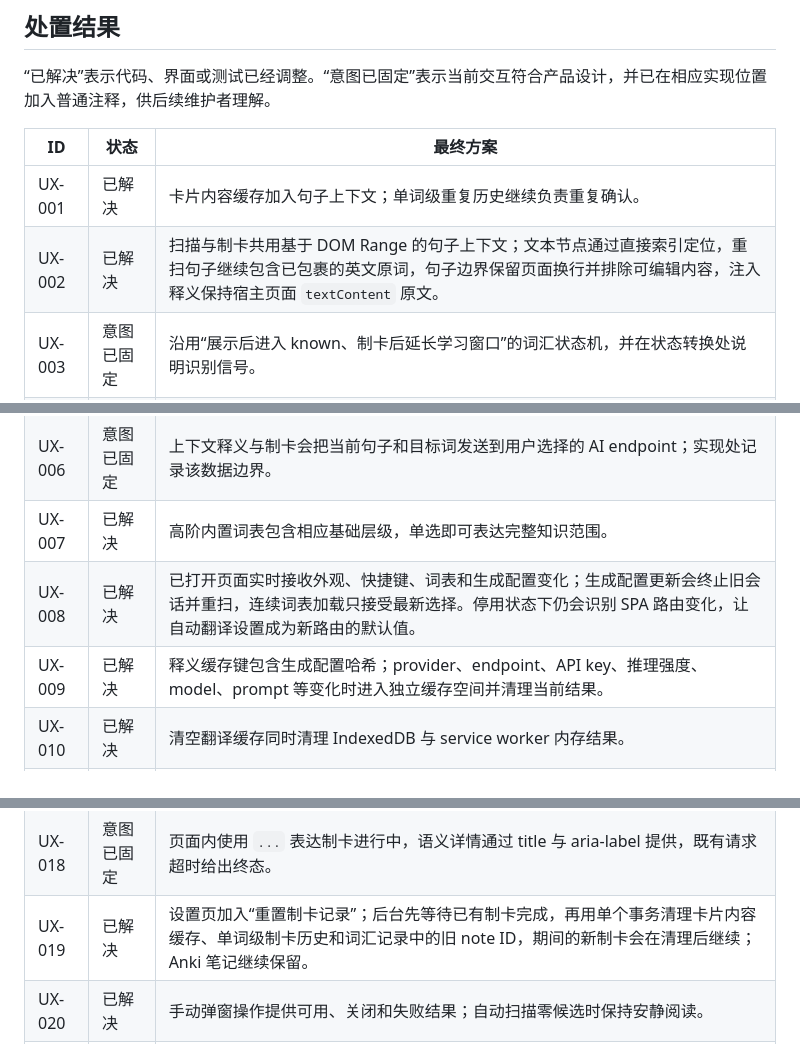
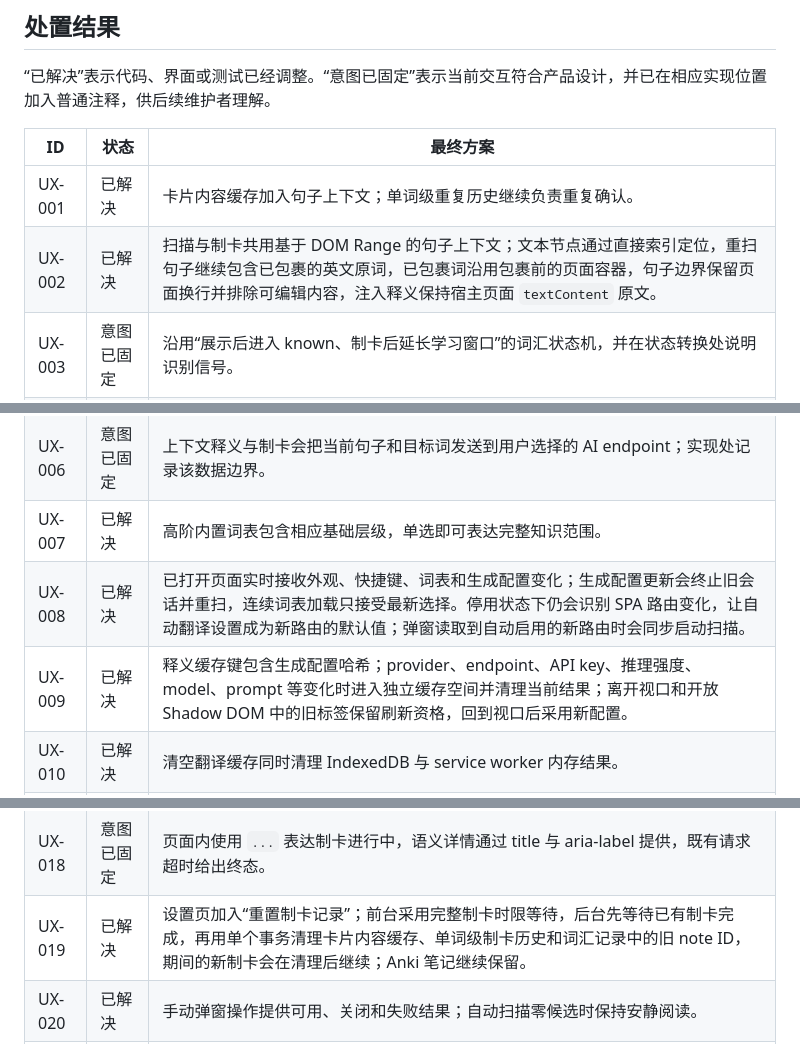
Before and after one commit to JiaJunDeng5930/glossa, a Markdown page: docs/ux-audit.md, 3 parts joined by grey strips. Drawn GitHub-style.

Commit message:
docs(ux): record async boundary safeguards

```diff
--- a/docs/ux-audit.md
+++ b/docs/ux-audit.md
@@ -27,14 +27,14 @@ Glossa 通过紧凑、直接、可预测的交互引导用户。页面内只显
 | ID | 状态 | 最终方案 |
 | --- | --- | --- |
 | UX-001 | 已解决 | 卡片内容缓存加入句子上下文；单词级重复历史继续负责重复确认。 |
-| UX-002 | 已解决 | 扫描与制卡共用基于 DOM Range 的句子上下文；文本节点通过直接索引定位，重扫句子继续包含已包裹的英文原词，句子边界保留页面换行并排除可编辑内容，注入释义保持宿主页面 `textContent` 原文。 |
+| UX-002 | 已解决 | 扫描与制卡共用基于 DOM Range 的句子上下文；文本节点通过直接索引定位，重扫句子继续包含已包裹的英文原词，已包裹词沿用包裹前的页面容器，句子边界保留页面换行并排除可编辑内容，注入释义保持宿主页面 `textContent` 原文。 |
 | UX-003 | 意图已固定 | 沿用“展示后进入 known、制卡后延长学习窗口”的词汇状态机，并在状态转换处说明识别信号。 |
 | UX-004 | 已解决 | 首次设置通过真实 AI 连接测试后进入完成状态；保存验证过的配置时锁定当前控件；Anki 作为独立可选步骤提供明确跳过动作。 |
 | UX-005 | 已解决 | 引导加入返回按钮、逐步保存和设置页重开入口。 |
 | UX-006 | 意图已固定 | 上下文释义与制卡会把当前句子和目标词发送到用户选择的 AI endpoint；实现处记录该数据边界。 |
 | UX-007 | 已解决 | 高阶内置词表包含相应基础层级，单选即可表达完整知识范围。 |
-| UX-008 | 已解决 | 已打开页面实时接收外观、快捷键、词表和生成配置变化；生成配置更新会终止旧会话并重扫，连续词表加载只接受最新选择。停用状态下仍会识别 SPA 路由变化，让自动翻译设置成为新路由的默认值。 |
-| UX-009 | 已解决 | 释义缓存键包含生成配置哈希；provider、endpoint、API key、推理强度、model、prompt 等变化时进入独立缓存空间并清理当前结果。 |
+| UX-008 | 已解决 | 已打开页面实时接收外观、快捷键、词表和生成配置变化；生成配置更新会终止旧会话并重扫，连续词表加载只接受最新选择。停用状态下仍会识别 SPA 路由变化，让自动翻译设置成为新路由的默认值；弹窗读取到自动启用的新路由时会同步启动扫描。 |
+| UX-009 | 已解决 | 释义缓存键包含生成配置哈希；provider、endpoint、API key、推理强度、model、prompt 等变化时进入独立缓存空间并清理当前结果；离开视口和开放 Shadow DOM 中的旧标签保留刷新资格，回到视口后采用新配置。 |
 | UX-010 | 已解决 | 清空翻译缓存同时清理 IndexedDB 与 service worker 内存结果。 |
 | UX-011 | 意图已固定 | 按住快捷键点击后直接生成并写入卡片；已有单词级制卡历史时才出现重复确认。 |
 | UX-012 | 意图已固定 | 保留桌面端“按住快捷键 + 指针点击”的核心制卡手势。 |
@@ -44,7 +44,7 @@ Glossa 通过紧凑、直接、可预测的交互引导用户。页面内只显
 | UX-016 | 意图已固定 | 长按状态在第二个按键出现时释放，扩展组合键继续触发扩展动作，其余组合键继续交给页面或系统。 |
 | UX-017 | 意图已固定 | 连接测试保持传输层检查，业务请求继续执行完整响应校验；Glossa 后端请求不携带 OpenAI API key；相关设置变化会清除旧测试结果，用户可直接再次测试。 |
 | UX-018 | 意图已固定 | 页面内使用 `...` 表达制卡进行中，语义详情通过 title 与 aria-label 提供，既有请求超时给出终态。 |
-| UX-019 | 已解决 | 设置页加入“重置制卡记录”；后台先等待已有制卡完成，再用单个事务清理卡片内容缓存、单词级制卡历史和词汇记录中的旧 note ID，期间的新制卡会在清理后继续；Anki 笔记继续保留。 |
+| UX-019 | 已解决 | 设置页加入“重置制卡记录”；前台采用完整制卡时限等待，后台先等待已有制卡完成，再用单个事务清理卡片内容缓存、单词级制卡历史和词汇记录中的旧 note ID，期间的新制卡会在清理后继续；Anki 笔记继续保留。 |
 | UX-020 | 已解决 | 手动弹窗操作提供可用、关闭和失败结果；自动扫描零候选时保持安静阅读。 |
 | UX-021 | 已解决 | Chrome 通信异常映射为中文消息；页面徽标通过 title 与 aria-label 给出详情，重复动作即可重试。 |
 | UX-022 | 已解决 | 引导保存、词汇读取与词汇增删均在操作位置显示简短的成功或失败状态。 |
```
Also changed, not shown: AGENTS.md (+2 -2 lines).
